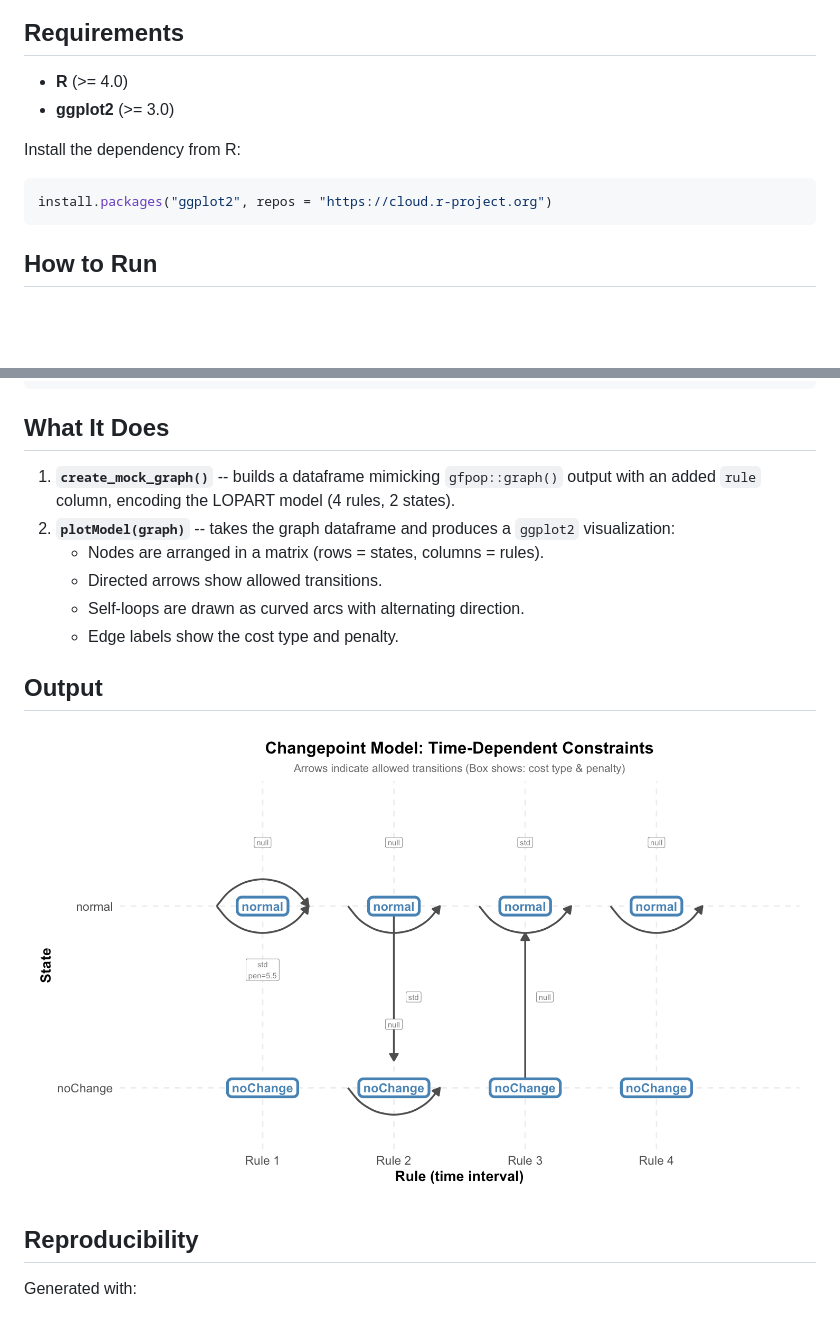
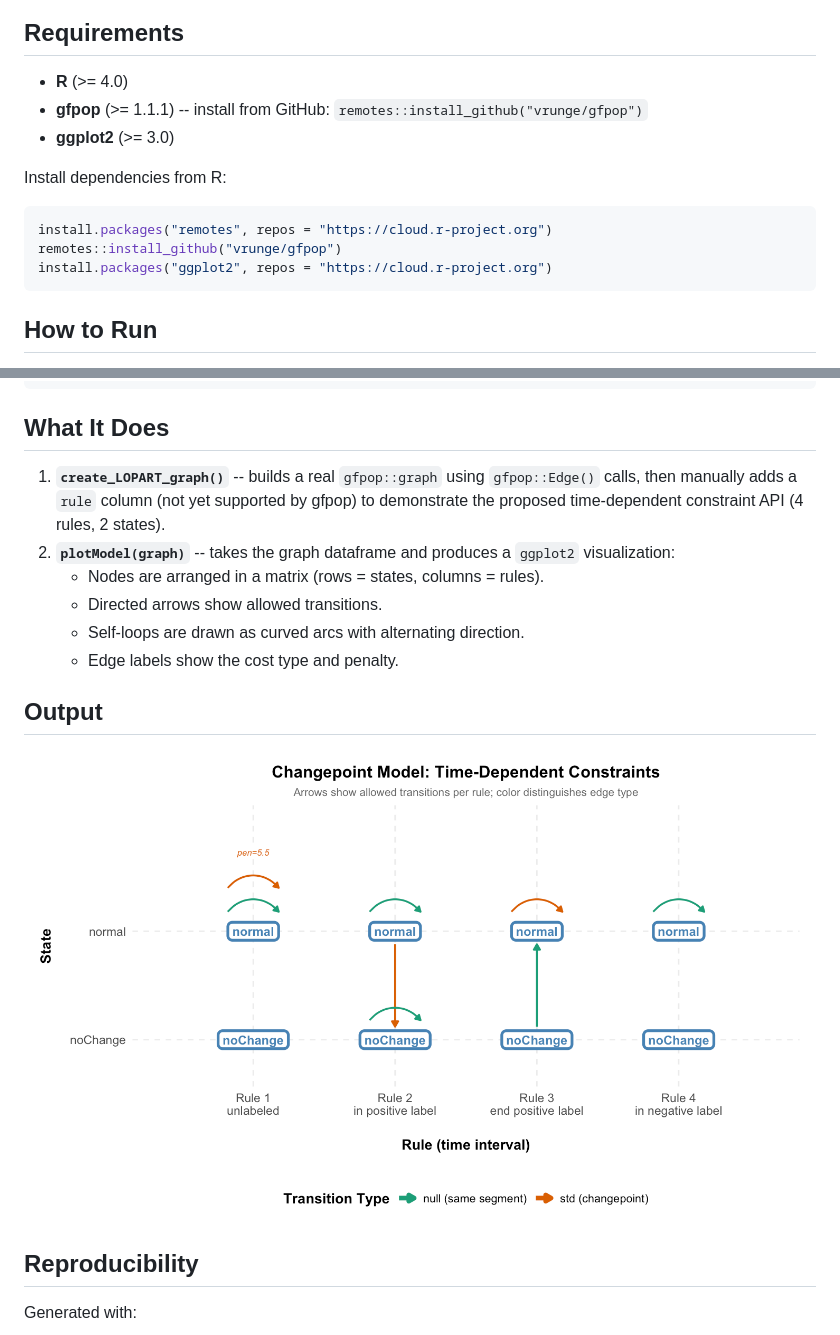
Before and after one commit to williamzhang7792/gsoc2026-gfpop-william-zhang, a Markdown page: 1_easy/README.md, 2 parts joined by grey strips. Rendered like a GitHub page; pictures changed too: 1_easy/output_plot.png; blank space fills up the shorter version.

Commit message:
Use real gfpop package and polish plotModel visualization
- Replace mock dataframe with real gfpop::Edge() calls for LOPART graph
- Add 'rule' column manually (proposed API not yet in gfpop)
- Color edges by type: teal for null (same segment), orange for std (changepoint)
- Add semantic rule labels on X-axis (unlabeled, in positive label, etc.)
- Add Transition Type legend at bottom
- Redesign self-loops as clean arcs above nodes
- Show penalty labels only when > 0 with white background
- Improve spacing for axis titles and legend
- Update requirements and README for gfpop dependency

````diff
--- a/1_easy/README.md
+++ b/1_easy/README.md
@@ -5,11 +5,14 @@ Visualize a changepoint model with time-dependent constraints as a state-rule ma
 ## Requirements
 
 - **R** (>= 4.0)
+- **gfpop** (>= 1.1.1) -- install from GitHub: `remotes::install_github("vrunge/gfpop")`
 - **ggplot2** (>= 3.0)
 
-Install the dependency from R:
+Install dependencies from R:
 
 ```r
+install.packages("remotes", repos = "https://cloud.r-project.org")
+remotes::install_github("vrunge/gfpop")
 install.packages("ggplot2", repos = "https://cloud.r-project.org")
 ```
 
@@ -32,7 +35,7 @@ run_main()
 
 ## What It Does
 
-1. **`create_mock_graph()`** -- builds a dataframe mimicking `gfpop::graph()` output with an added `rule` column, encoding the LOPART model (4 rules, 2 states).
+1. **`create_LOPART_graph()`** -- builds a real `gfpop::graph` using `gfpop::Edge()` calls, then manually adds a `rule` column (not yet supported by gfpop) to demonstrate the proposed time-dependent constraint API (4 rules, 2 states).
 2. **`plotModel(graph)`** -- takes the graph dataframe and produces a `ggplot2` visualization:
    - Nodes are arranged in a matrix (rows = states, columns = rules).
    - Directed arrows show allowed transitions.
````
Also changed, not shown: 2 other files.
